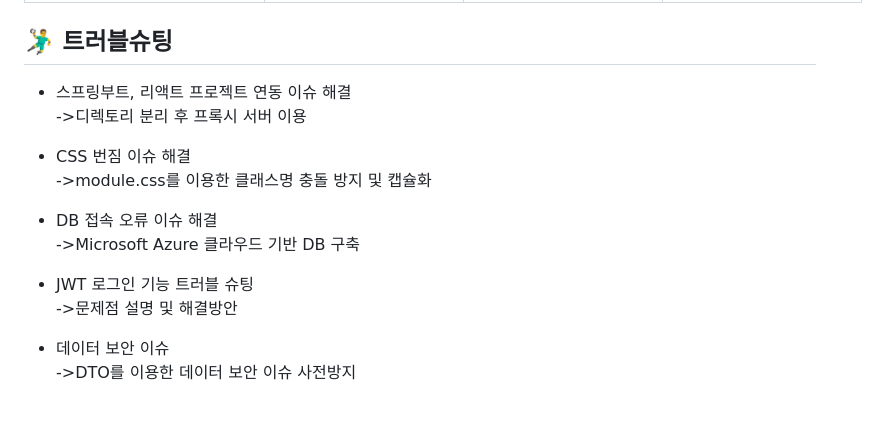
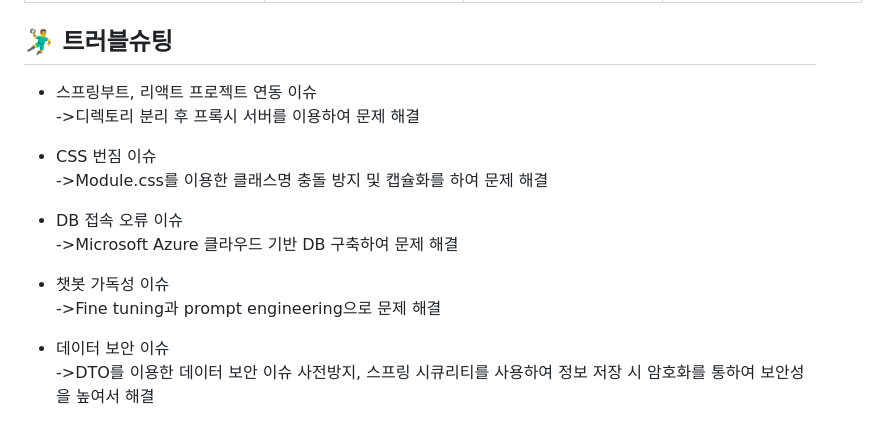
Before and after one commit to 2024-SMHRD-SW-Fullstack-1/Withpet, a Markdown page: README.md, the part around the change. Drawn GitHub-style.

```diff
--- a/README.md
+++ b/README.md
@@ -168,17 +168,18 @@
 
 ## 🤾‍♂️ 트러블슈팅
 
-* 스프링부트, 리액트 프로젝트 연동 이슈 해결<br>
- ->디렉토리 분리 후 프록시 서버 이용
+* 스프링부트, 리액트 프로젝트 연동 이슈<br>
+ ->디렉토리 분리 후 프록시 서버를 이용하여 문제 해결
 
-* CSS 번짐 이슈 해결<br>
- ->module.css를 이용한 클래스명 충돌 방지 및 캡슐화
+* CSS 번짐 이슈<br>
+ ->Module.css를 이용한 클래스명 충돌 방지 및 캡슐화를 하여 문제 해결
 
-* DB 접속 오류 이슈 해결<br>
- ->Microsoft Azure 클라우드 기반 DB 구축
+* DB 접속 오류 이슈<br>
+ ->Microsoft Azure 클라우드 기반 DB 구축하여 문제 해결
 
-* JWT 로그인 기능 트러블 슈팅<br>
- ->문제점 설명 및 해결방안
+* 챗봇 가독성 이슈<br>
+ ->Fine tuning과 prompt engineering으로 문제 해결
 
 * 데이터 보안 이슈<br>
- ->DTO를 이용한 데이터 보안 이슈 사전방지
+ ->DTO를 이용한 데이터 보안 이슈 사전방지,
+  스프링 시큐리티를 사용하여 정보 저장 시 암호화를 통하여 보안성을 높여서 해결
```
